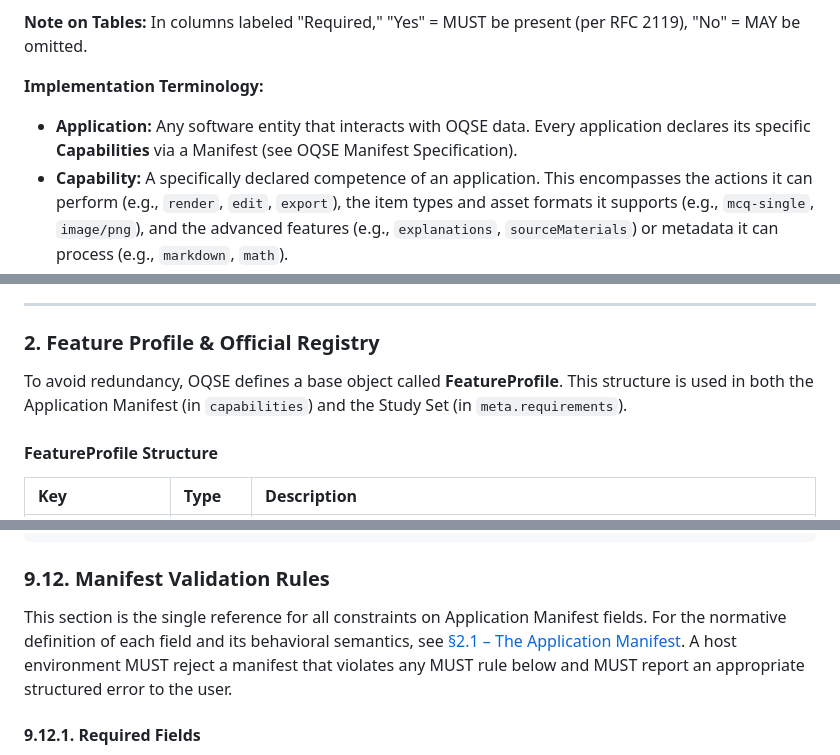
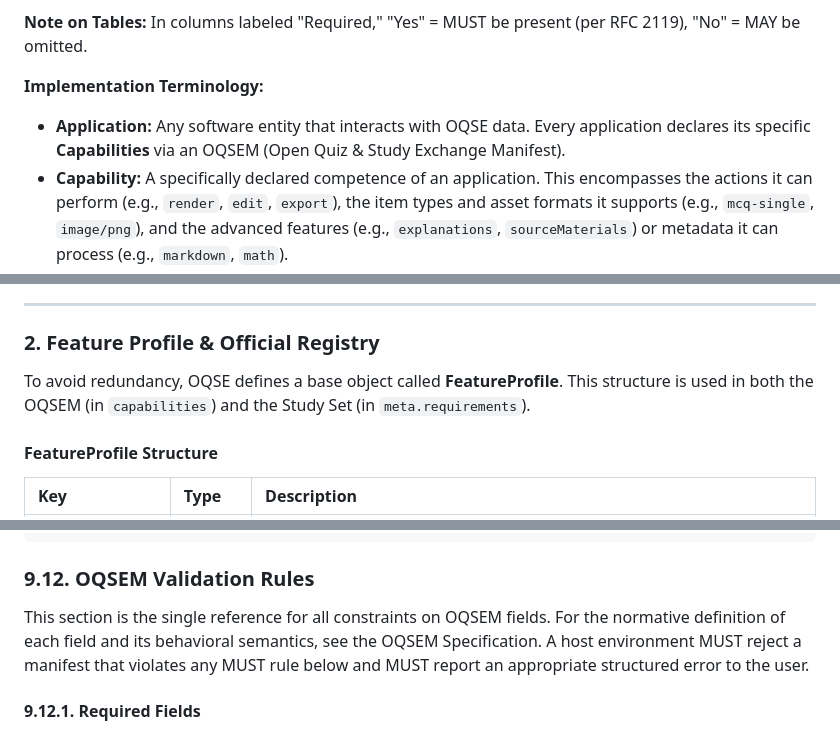
Before and after one commit to memizy/oqse-specification, a Markdown page: oqse.md, 3 parts joined by grey strips. Drawn GitHub-style.

Commit message:
feat: Add OQSEM naming for manifest

````diff
--- a/oqse.md
+++ b/oqse.md
@@ -15,7 +15,7 @@ In this specification, the keywords **MUST**, **MUST NOT**, **SHOULD**, **SHOULD
 **Note on Tables:** In columns labeled "Required," "Yes" = MUST be present (per RFC 2119), "No" = MAY be omitted.
 
 **Implementation Terminology:**
-- **Application:** Any software entity that interacts with OQSE data. Every application declares its specific **Capabilities** via a Manifest (see OQSE Manifest Specification).
+- **Application:** Any software entity that interacts with OQSE data. Every application declares its specific **Capabilities** via an OQSEM (Open Quiz & Study Exchange Manifest).
 - **Capability:** A specifically declared competence of an application. This encompasses the actions it can perform (e.g., `render`, `edit`, `export`), the item types and asset formats it supports (e.g., `mcq-single`, `image/png`), and the advanced features (e.g., `explanations`, `sourceMaterials`) or metadata it can process (e.g., `markdown`, `math`).
 - **Rule Application:** When the specification states "Application MUST...", the rule applies contextually based on the application's declared capabilities. For example, rules regarding UI display and tolerant parsing apply to applications declaring the `render` action, whereas strict data normalization rules during saving apply to those declaring `edit` or `export`.
 
@@ -112,7 +112,7 @@ The root object of an OQSE file consists of 4 keys:
 
 ### 2. Feature Profile & Official Registry
 
-To avoid redundancy, OQSE defines a base object called **FeatureProfile**. This structure is used in both the Application Manifest (in `capabilities`) and the Study Set (in `meta.requirements`).
+To avoid redundancy, OQSE defines a base object called **FeatureProfile**. This structure is used in both the OQSEM (in `capabilities`) and the Study Set (in `meta.requirements`).
 
 #### FeatureProfile Structure
 
@@ -1707,9 +1707,9 @@ This order ensures that:
 }
 ```
 
-### 9.12. Manifest Validation Rules
-
-This section is the single reference for all constraints on Application Manifest fields. For the normative definition of each field and its behavioral semantics, see [§2.1 – The Application Manifest](#21-the-application-manifest). A host environment MUST reject a manifest that violates any MUST rule below and MUST report an appropriate structured error to the user.
+### 9.12. OQSEM Validation Rules
+
+This section is the single reference for all constraints on OQSEM fields. For the normative definition of each field and its behavioral semantics, see the OQSEM Specification. A host environment MUST reject a manifest that violates any MUST rule below and MUST report an appropriate structured error to the user.
 
 #### 9.12.1. Required Fields
 
````
Also changed, not shown: other parts of oqse.md (+2 -2 lines), oqse-manifest.md (+6 -6 lines).
